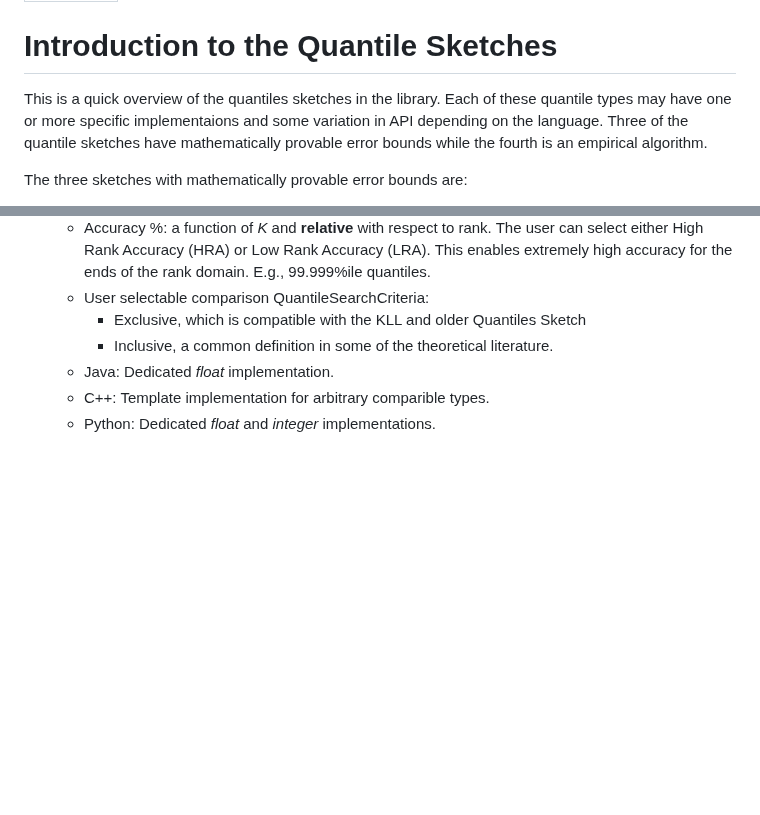
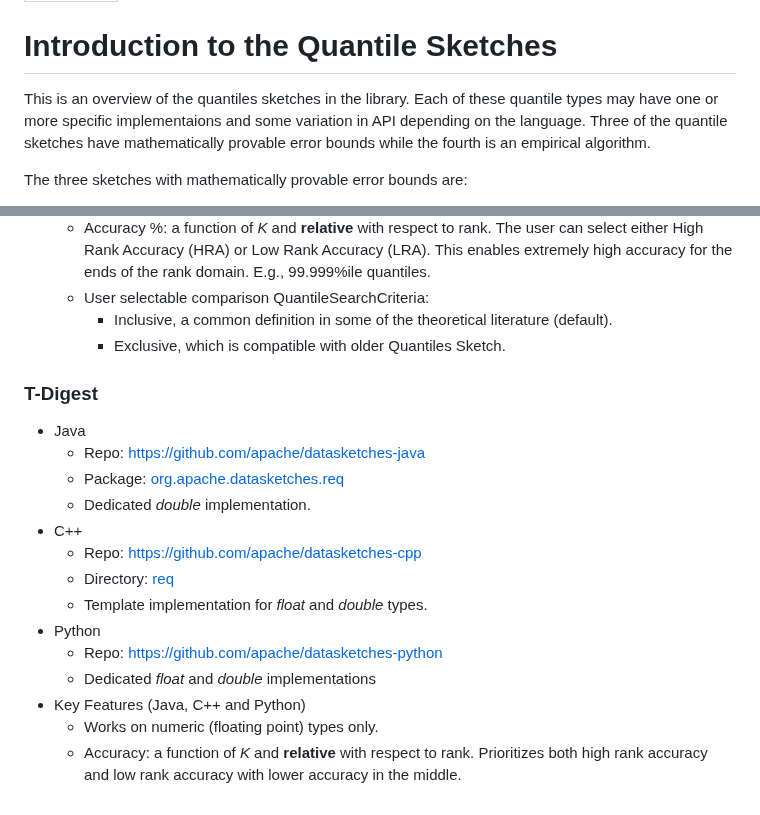
Before and after one commit to apache/datasketches-website, a Markdown page: docs/QuantilesAll/QuantilesOverview.md, 2 parts joined by grey strips. Rendered like a GitHub page; blank space fills up the shorter version.

```diff
--- a/docs/QuantilesAll/QuantilesOverview.md
+++ b/docs/QuantilesAll/QuantilesOverview.md
@@ -21,7 +21,7 @@ layout: doc_page
 -->
 # Introduction to the Quantile Sketches
 
-This is a quick overview of the quantiles sketches in the library. Each of these quantile types may have one or more specific implementaions and some variation in API depending on the language. Three of the quantile sketches have mathematically provable error bounds while the fourth is an empirical algorithm.
+This is an overview of the quantiles sketches in the library. Each of these quantile types may have one or more specific implementaions and some variation in API depending on the language. Three of the quantile sketches have mathematically provable error bounds while the fourth is an empirical algorithm.
 
 The three sketches with mathematically provable error bounds are:
 
@@ -99,7 +100,20 @@ These sketches have many parallel methods. Please refer to the sketch API docume
 	* Accuracy %: a function of *K* and **relative** with respect to rank. The user can select either High Rank Accuracy (HRA) or Low Rank Accuracy (LRA). This enables extremely high accuracy for the ends of the rank domain. E.g., 99.999%ile quantiles.
 	* User selectable comparison QuantileSearchCriteria:
-		* Exclusive, which is compatible with the KLL and older Quantiles Sketch
-		* Inclusive, a common definition in some of the theoretical literature.
-	* Java: Dedicated *float* implementation.
-	* C++: Template implementation for arbitrary comparible types.
-	* Python: Dedicated *float* and *integer* implementations.
+		* Inclusive, a common definition in some of the theoretical literature (default).
+		* Exclusive, which is compatible with older Quantiles Sketch.
+
+### T-Digest
+* Java
+	* Repo: <https://github.com/apache/datasketches-java>
+	* Package: [org.apache.datasketches.req](https://github.com/apache/datasketches-java/tree/master/src/main/java/org/apache/datasketches/tdigest)
+	* Dedicated *double* implementation.
+* C++
+	* Repo: <https://github.com/apache/datasketches-cpp>
+	* Directory: [req](https://github.com/apache/datasketches-cpp/tree/master/tdigest)
+	* Template implementation for *float* and *double* types.
+* Python
+    * Repo: <https://github.com/apache/datasketches-python>
+	* Dedicated *float* and *double* implementations
+* Key Features (Java, C++ and Python)
+	* Works on numeric (floating point) types only.
+	* Accuracy: a function of *K* and **relative** with respect to rank. Prioritizes both high rank accuracy and low rank accuracy with lower accuracy in the middle.
```
Also changed, not shown: other parts of docs/QuantilesAll/QuantilesOverview.md (+31 -30 lines).
